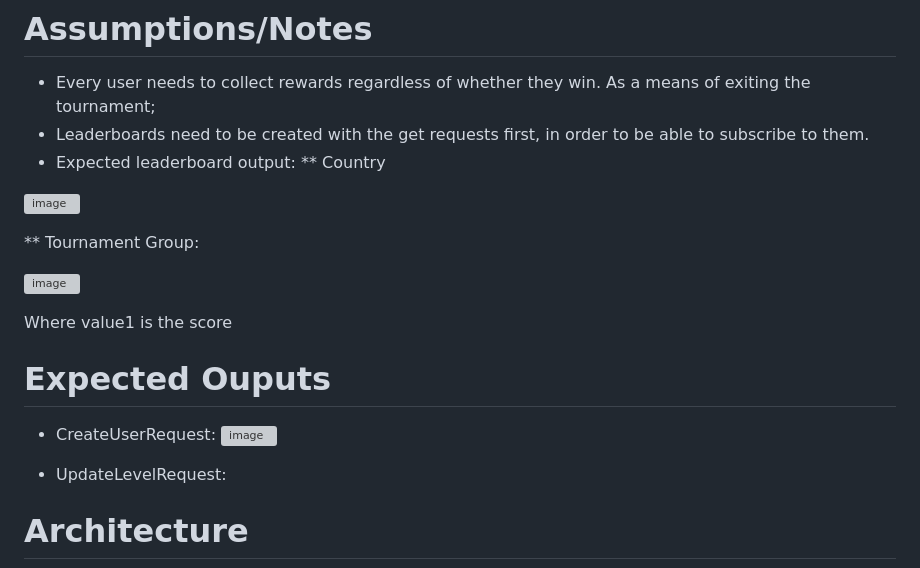
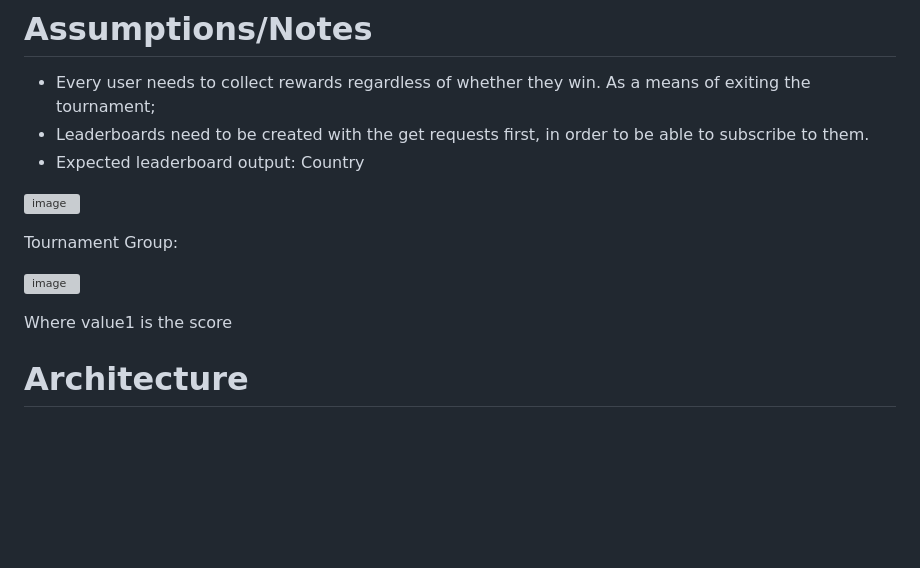
Before and after one commit to Jazzamat/backend-engineering-case-study, a Markdown page: README.md, the part around the change. Rendered like a GitHub page; blank space fills up the shorter version; grey boxes are pictures that could not be loaded.

```diff
--- a/README.md
+++ b/README.md
@@ -21,22 +21,15 @@ If you are examining this submission i will have sent you the postman collection
 * Every user needs to collect rewards regardless of whether they win. As a means of exiting the tournament;
 * Leaderboards need to be created with the get requests first, in order to be able to subscribe to them.
 * Expected leaderboard output:
-  ** Country
+Country
 
 ![image](https://github.com/Jazzamat/backend-engineering-case-study/assets/18194935/e1614e84-2cb1-4bc3-8afc-e234978e2d9f)
 
-** Tournament Group:
+Tournament Group:
 
 ![image](https://github.com/Jazzamat/backend-engineering-case-study/assets/18194935/4f21988b-8d14-4d2f-9768-26ad6607d160)
 
 Where value1 is the score
-# Expected Ouputs
-
-* CreateUserRequest:
-  ![image](https://github.com/Jazzamat/backend-engineering-case-study/assets/18194935/c4cac363-0039-46d4-8a5e-c52afb862169)
-
-* UpdateLevelRequest:
-
 
 # Architecture
 ![image](https://github.com/Jazzamat/backend-engineering-case-study/blob/main/architecture.png)
```
